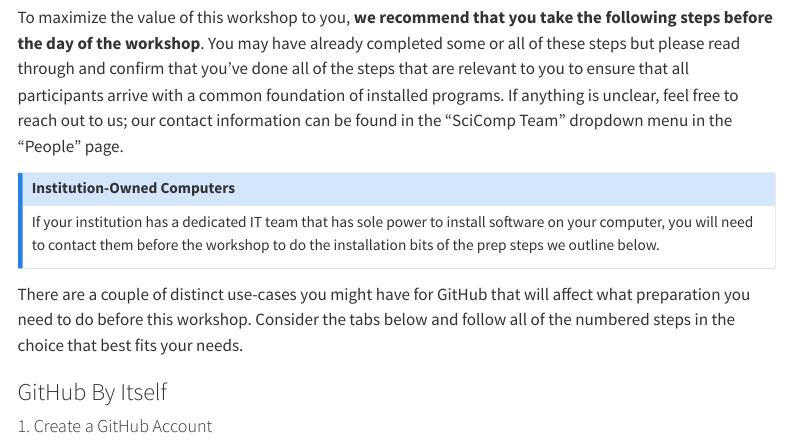
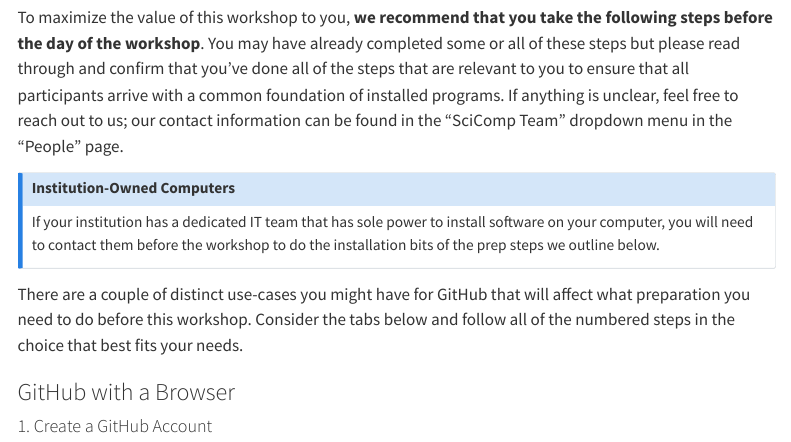
Before and after one commit to lter/workshop-github, a Quarto document (index.qmd): the page in a window 1100 px wide, from 510 px down. Rendered offline with R 4.5, knitr and Pandoc in place of Quarto, with nearby package versions; menus at the side of the page are left out.

Commit message:
style (home): tweaked syntax of GitHub browser prep instructions

```diff
--- a/index.qmd
+++ b/index.qmd
@@ -27,7 +27,7 @@ If your institution has a dedicated IT team that has sole power to install softw
 There are a couple of distinct use-cases you might have for GitHub that will affect what preparation you need to do before this workshop. Consider the tabs below and follow all of the numbered steps in the choice that best fits your needs.
 
 ::::{.panel-tabset}
-### GitHub By Itself
+### GitHub with a Browser
 
 #### 1. Create a GitHub Account
 
```
Also changed, not shown: 1 other file.
